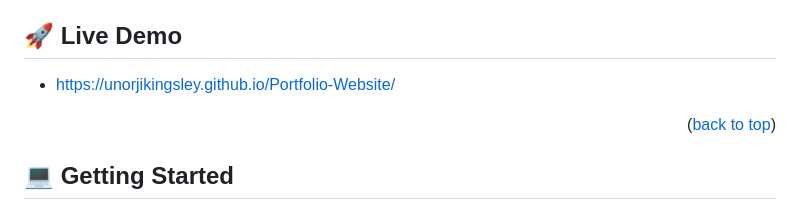
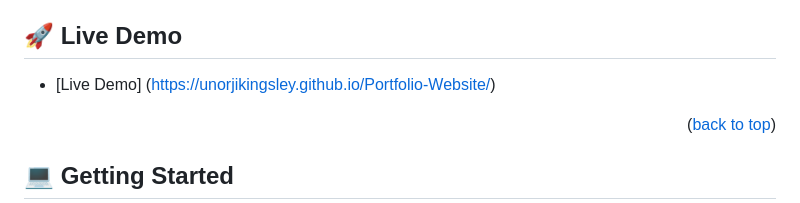
Before and after one commit to unorjikingsley/Portfolio-Website, a Markdown page: README.md, the part around the change. Rendered like a GitHub page.

Commit message:
Update README.md
updated readme file with a live demo link - doing it the right way

```diff
--- a/README.md
+++ b/README.md
@@ -62,7 +62,7 @@ Hello Microverse Project is an entry level project for recent Micronuts. I creat
 
 ## 🚀 Live Demo <a name="live-demo"></a>
 
-- https://unorjikingsley.github.io/Portfolio-Website/
+- [Live Demo] (https://unorjikingsley.github.io/Portfolio-Website/)
 
 <p align="right">(<a href="#readme-top">back to top</a>)</p>
 
```
